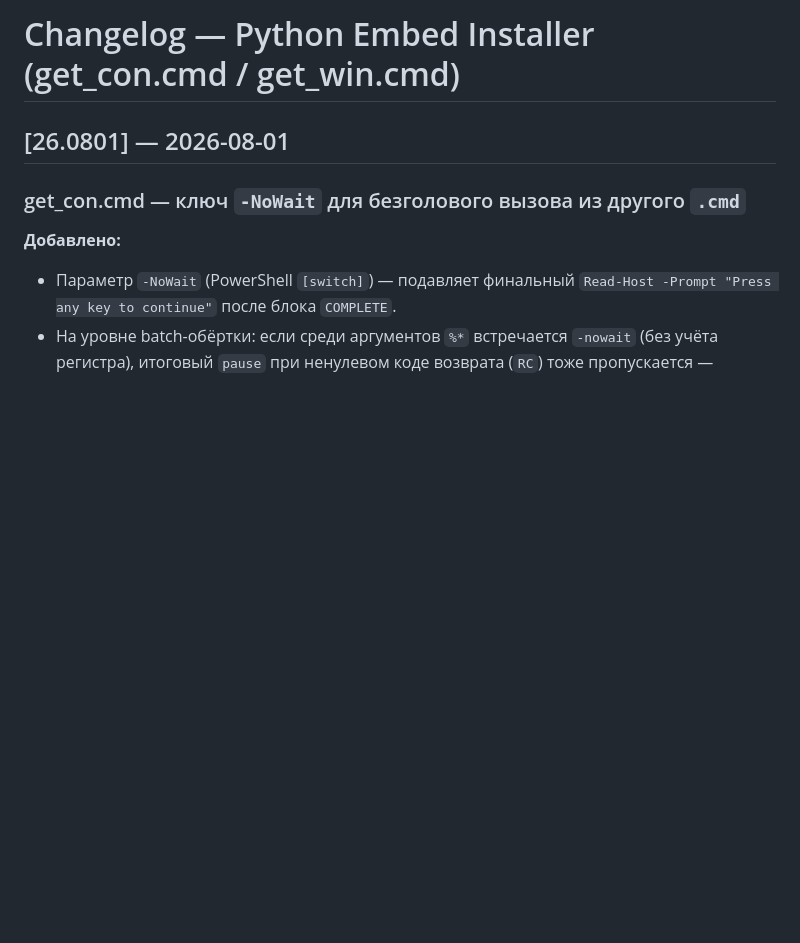
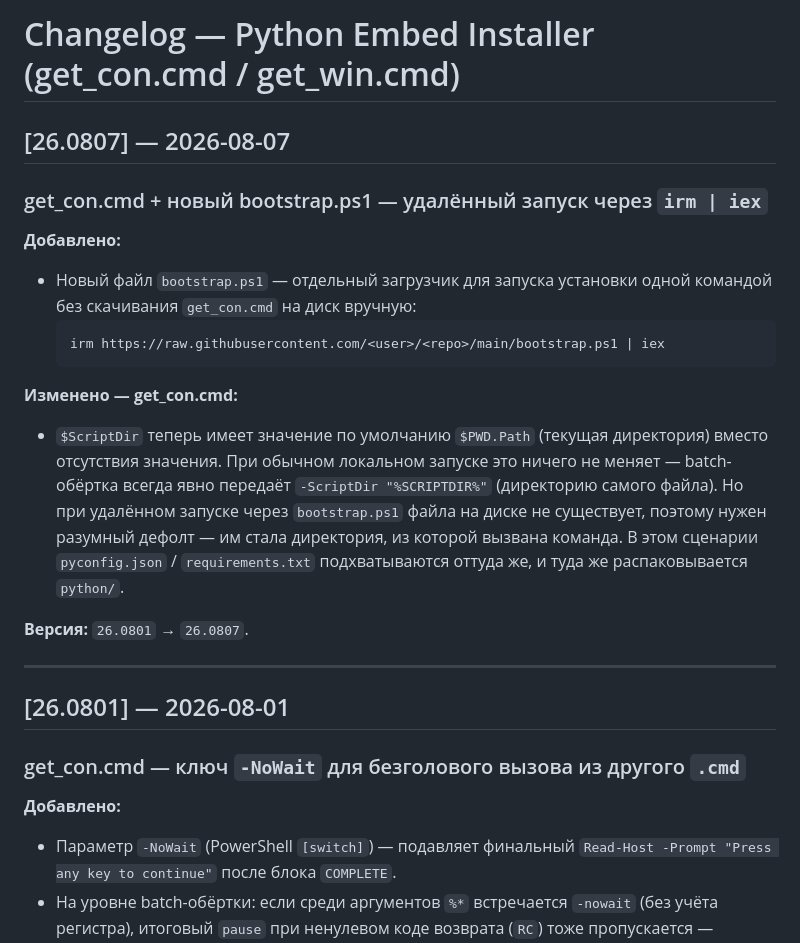
Before and after one commit to NuttShell/localpython_installer, a Markdown page: CHANGELOG.md, the part around the change. Rendered like a GitHub page; blank space fills up the shorter version.

````diff
--- a/CHANGELOG.md
+++ b/CHANGELOG.md
@@ -1,4 +1,27 @@
 # Changelog — Python Embed Installer (get_con.cmd / get_win.cmd)
+
+## [26.0807] — 2026-08-07
+
+### get_con.cmd + новый bootstrap.ps1 — удалённый запуск через `irm | iex`
+
+**Добавлено:**
+- Новый файл `bootstrap.ps1` — отдельный загрузчик для запуска установки одной командой без
+  скачивания `get_con.cmd` на диск вручную:
+  ```powershell
+  irm https://raw.githubusercontent.com/<user>/<repo>/main/bootstrap.ps1 | iex
+  ```
+
+**Изменено — get_con.cmd:**
+- `$ScriptDir` теперь имеет значение по умолчанию `$PWD.Path` (текущая директория) вместо
+  отсутствия значения. При обычном локальном запуске это ничего не меняет — batch-обёртка
+  всегда явно передаёт `-ScriptDir "%SCRIPTDIR%"` (директорию самого файла). Но при удалённом
+  запуске через `bootstrap.ps1` файла на диске не существует, поэтому нужен разумный дефолт —
+  им стала директория, из которой вызвана команда. В этом сценарии `pyconfig.json` /
+  `requirements.txt` подхватываются оттуда же, и туда же распаковывается `python/`.
+
+**Версия:** `26.0801` → `26.0807`.
+
+---
 
 ## [26.0801] — 2026-08-01
 
````
